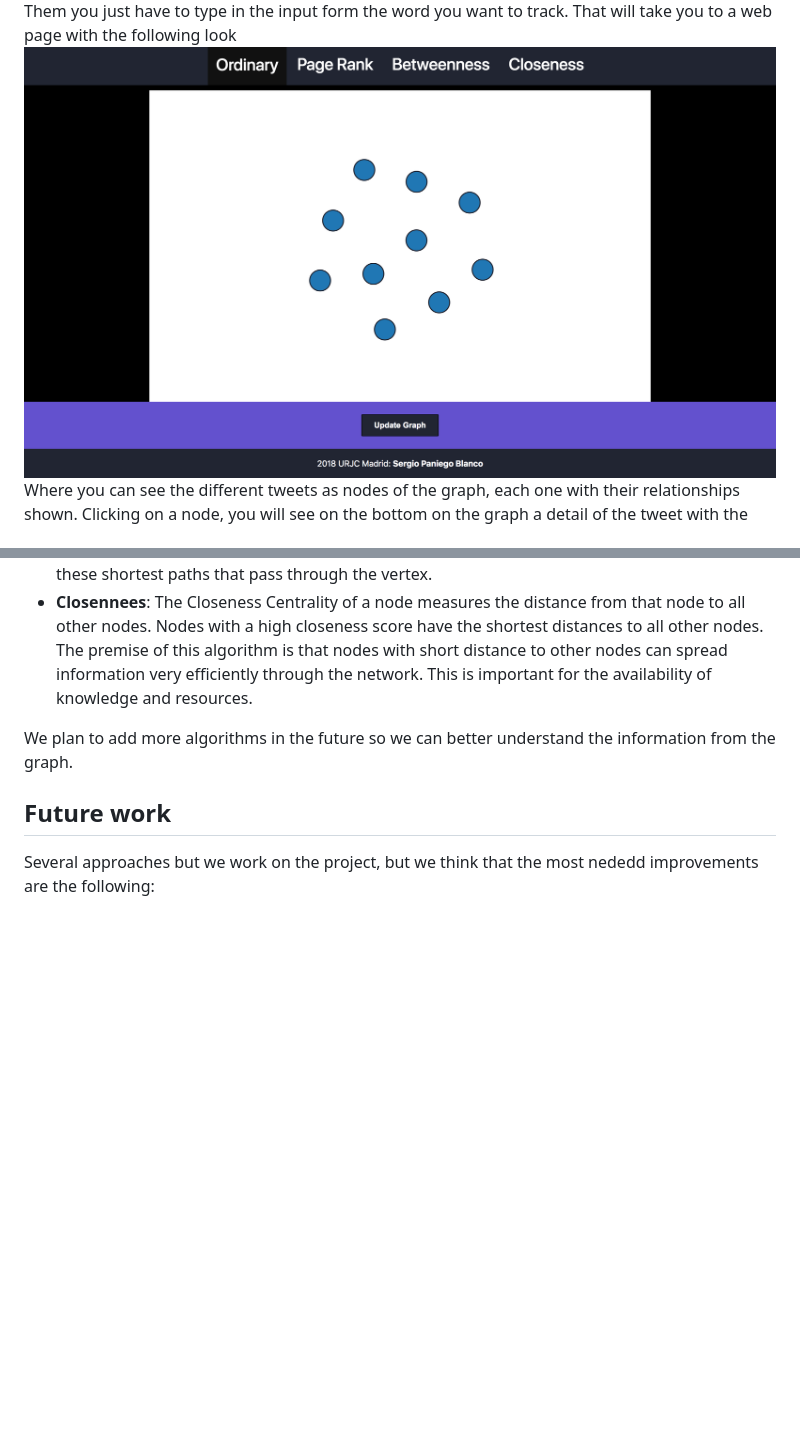
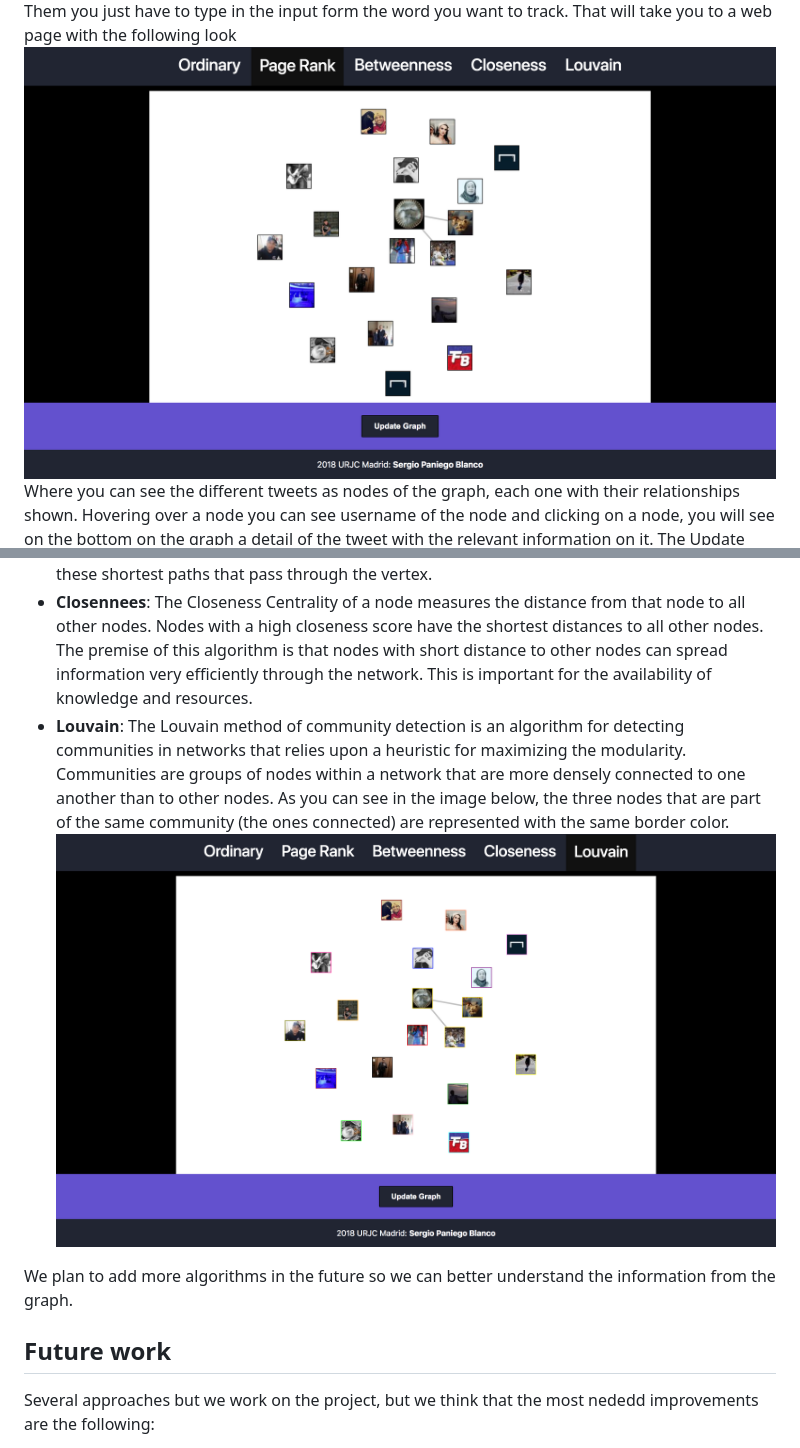
Before and after one commit to sergiopaniego/TwitterGraphAnalyzer, a Markdown page: README.md, 2 parts joined by grey strips. GitHub-like rendering; pictures changed too: images/graph_page.png (deleted), images/louvain_graph_page.png (added), images/pagerank_graph_page.png (added); blank space fills up the shorter version.

Commit message:
README.md updated and images updated

```diff
--- a/README.md
+++ b/README.md
@@ -47,8 +47,9 @@ After you have started the python program, you can go to the URL you allocated t
 ![Search Page Image](images/search_page.png)
 Them you just have to type in the input form the word you want to track.
 That will take you to a web page with the following look
-![Graph Page Image](images/graph_page.png)
-Where you can see the different tweets as nodes of the graph, each one with their relationships shown. Clicking on a node,
+![Graph Page Image](images/pagerank_graph_page.png)
+Where you can see the different tweets as nodes of the graph, each one with their relationships shown. Hovering over a node
+you can see username of the node and clicking on a node,
 you will see on the bottom on the graph a detail of the tweet with the relevant information on it. The Update Graph button
 on the bottom part of the page reloads the page and brings the new nodes and connections added to the graph.
 On the header you can select the algorithm you would like to apply to the graph so we can have a better understanding of the relationships the nodes have in between.
@@ -69,6 +70,11 @@ For every pair of nodes in a connected graph, there exists at least one shortest
  Nodes with a high closeness score have the shortest distances to all other nodes. The premise of this algorithm is that
   nodes with short distance to other nodes can spread information very efficiently through the network. This is important
   for the availability of knowledge and resources.
+* **Louvain**: The Louvain method of community detection is an algorithm for detecting communities in networks that relies
+ upon a heuristic for maximizing the modularity. Communities are groups of nodes within a network that are more densely
+  connected to one another than to other nodes. As you can see in the image below, the three nodes that are part of the
+  same community (the ones connected) are represented with the same border color.
+![Louvain Page Image](images/louvain_graph_page.png)
 
 We plan to add more algorithms in the future so we can better understand the information from the graph.
 ## Future work
```
